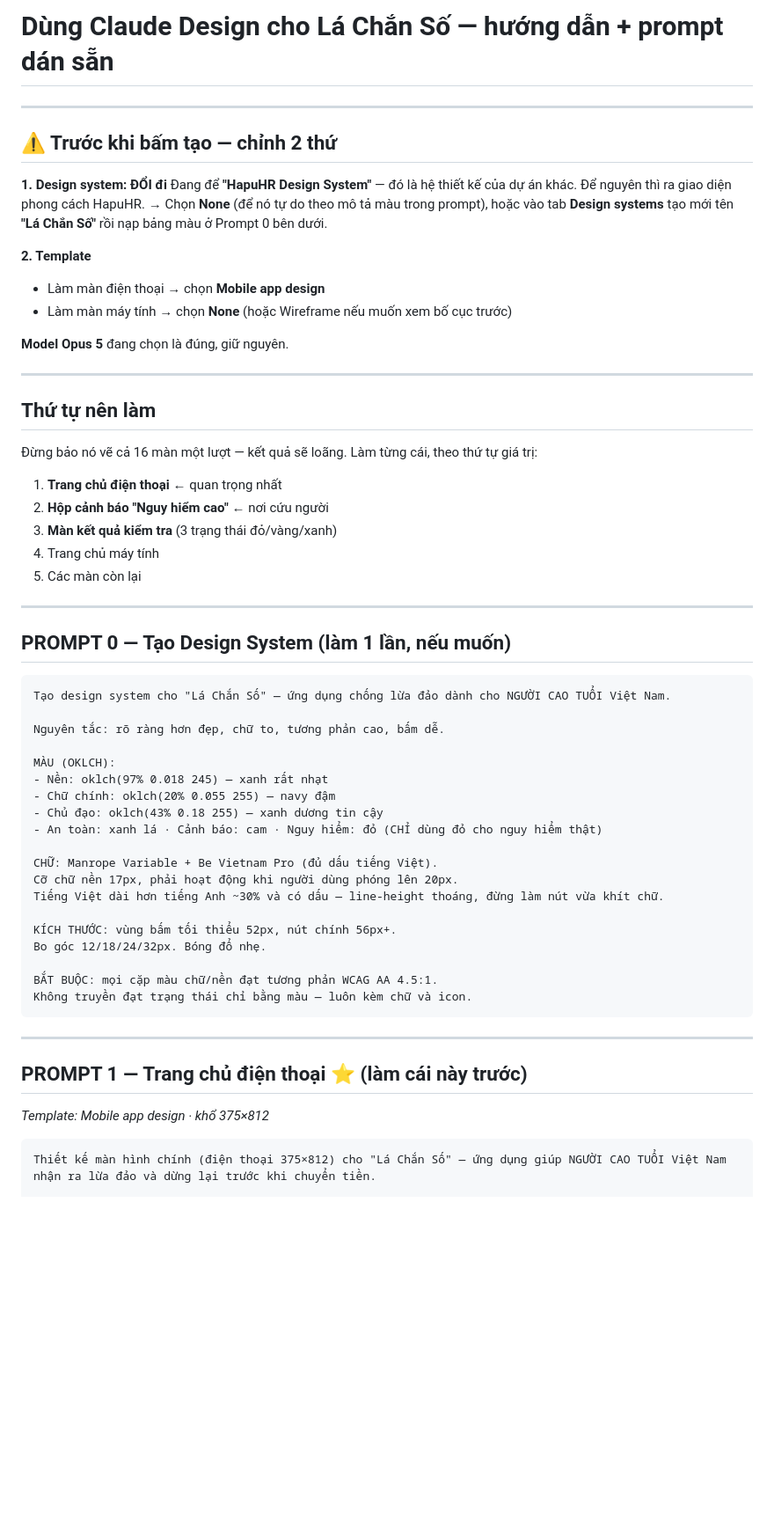
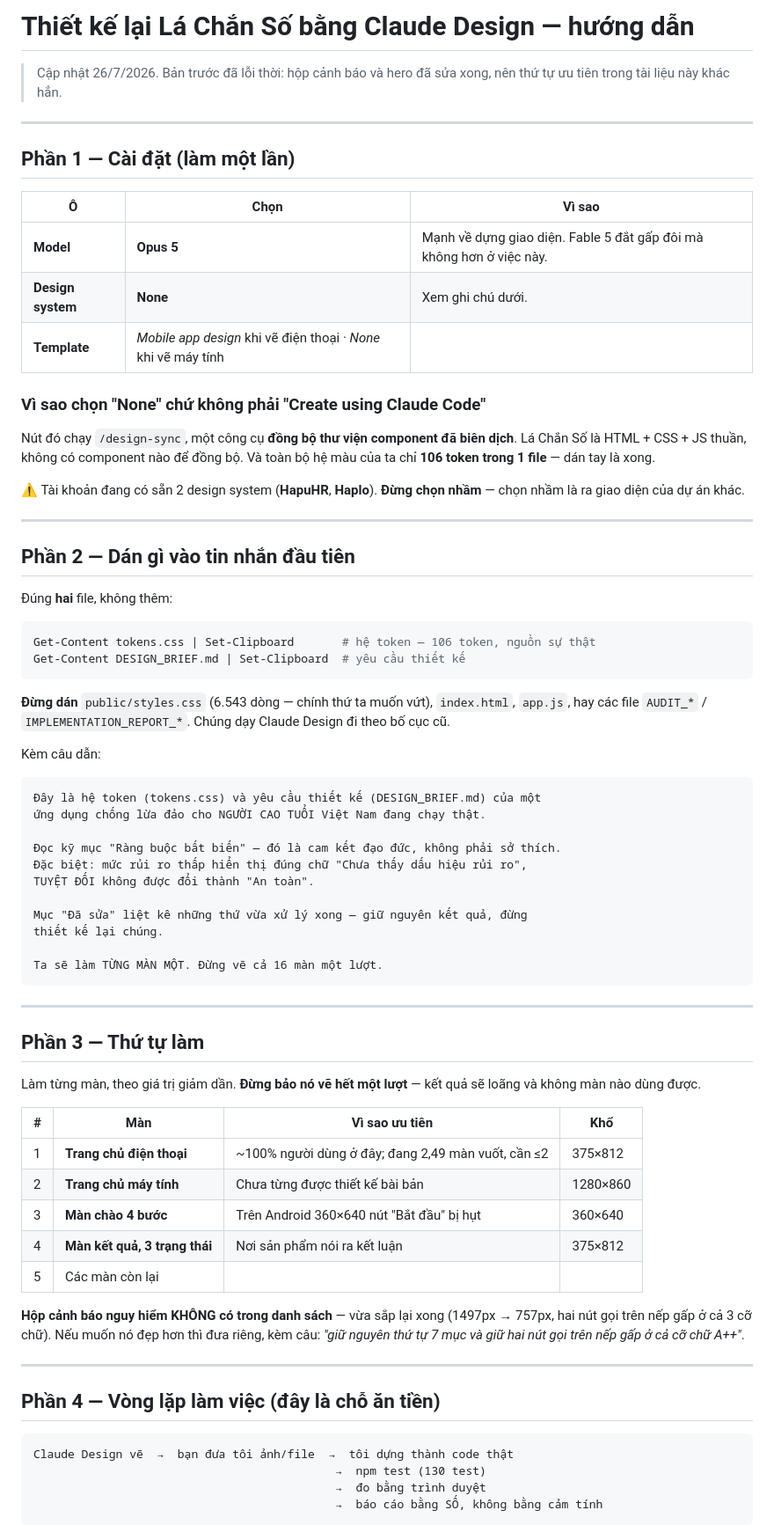
Before and after one commit to quannguyen991/LaChanSo, a Markdown page: CLAUDE_DESIGN_PROMPTS.md, the part around one of its changes. Shown at 88% size. Drawn GitHub-style; blank space fills up the shorter version.

````diff
--- a/CLAUDE_DESIGN_PROMPTS.md
+++ b/CLAUDE_DESIGN_PROMPTS.md
@@ -1,63 +1,86 @@
-# Dùng Claude Design cho Lá Chắn Số — hướng dẫn + prompt dán sẵn
+# Thiết kế lại Lá Chắn Số bằng Claude Design — hướng dẫn
+
+> Cập nhật 26/7/2026. Bản trước đã lỗi thời: hộp cảnh báo và hero đã sửa xong,
+> nên thứ tự ưu tiên trong tài liệu này khác hẳn.
 
 ---
 
-## ⚠️ Trước khi bấm tạo — chỉnh 2 thứ
+## Phần 1 — Cài đặt (làm một lần)
 
-**1. Design system: ĐỔI đi**
-Đang để **"HapuHR Design System"** — đó là hệ thiết kế của dự án khác. Để nguyên thì ra giao diện phong cách HapuHR.
-→ Chọn **None** (để nó tự do theo mô tả màu trong prompt), hoặc vào tab **Design systems** tạo mới tên **"Lá Chắn Số"** rồi nạp bảng màu ở Prompt 0 bên dưới.
+| Ô | Chọn | Vì sao |
+|---|---|---|
+| **Model** | **Opus 5** | Mạnh về dựng giao diện. Fable 5 đắt gấp đôi mà không hơn ở việc này. |
+| **Design system** | **None** | Xem ghi chú dưới. |
+| **Template** | *Mobile app design* khi vẽ điện thoại · *None* khi vẽ máy tính | |
 
-**2. Template**
-- Làm màn điện thoại → chọn **Mobile app design**
-- Làm màn máy tính → chọn **None** (hoặc Wireframe nếu muốn xem bố cục trước)
+### Vì sao chọn "None" chứ không phải "Create using Claude Code"
 
-**Model Opus 5** đang chọn là đúng, giữ nguyên.
+Nút đó chạy `/design-sync`, một công cụ **đồng bộ thư viện component đã biên
+dịch**. Lá Chắn Số là HTML + CSS + JS thuần, không có component nào để đồng bộ.
+Và toàn bộ hệ màu của ta chỉ **106 token trong 1 file** — dán tay là xong.
+
+⚠️ Tài khoản đang có sẵn 2 design system (**HapuHR**, **Haplo**). **Đừng chọn
+nhầm** — chọn nhầm là ra giao diện của dự án khác.
 
 ---
 
-## Thứ tự nên làm
+## Phần 2 — Dán gì vào tin nhắn đầu tiên
 
-Đừng bảo nó vẽ cả 16 màn một lượt — kết quả sẽ loãng. Làm từng cái, theo thứ tự giá trị:
+Đúng **hai** file, không thêm:
 
-1. **Trang chủ điện thoại** ← quan trọng nhất
-2. **Hộp cảnh báo "Nguy hiểm cao"** ← nơi cứu người
-3. **Màn kết quả kiểm tra** (3 trạng thái đỏ/vàng/xanh)
-4. Trang chủ máy tính
-5. Các màn còn lại
+```bash
+Get-Content tokens.css | Set-Clipboard       # hệ token — 106 token, nguồn sự thật
+Get-Content DESIGN_BRIEF.md | Set-Clipboard  # yêu cầu thiết kế
+```
 
----
+**Đừng dán** `public/styles.css` (6.543 dòng — chính thứ ta muốn vứt),
+`index.html`, `app.js`, hay các file `AUDIT_*` / `IMPLEMENTATION_REPORT_*`.
+Chúng dạy Claude Design đi theo bố cục cũ.
 
-## PROMPT 0 — Tạo Design System (làm 1 lần, nếu muốn)
+Kèm câu dẫn:
 
 ```
-Tạo design system cho "Lá Chắn Số" — ứng dụng chống lừa đảo dành cho NGƯỜI CAO TUỔI Việt Nam.
+Đây là hệ token (tokens.css) và yêu cầu thiết kế (DESIGN_BRIEF.md) của một
+ứng dụng chống lừa đảo cho NGƯỜI CAO TUỔI Việt Nam đang chạy thật.
 
-Nguyên tắc: rõ ràng hơn đẹp, chữ to, tương phản cao, bấm dễ.
+Đọc kỹ mục "Ràng buộc bất biến" — đó là cam kết đạo đức, không phải sở thích.
+Đặc biệt: mức rủi ro thấp hiển thị đúng chữ "Chưa thấy dấu hiệu rủi ro",
+TUYỆT ĐỐI không được đổi thành "An toàn".
 
-MÀU (OKLCH):
-- Nền: oklch(97% 0.018 245) — xanh rất nhạt
-- Chữ chính: oklch(20% 0.055 255) — navy đậm
-- Chủ đạo: oklch(43% 0.18 255) — xanh dương tin cậy
-- An toàn: xanh lá · Cảnh báo: cam · Nguy hiểm: đỏ (CHỈ dùng đỏ cho nguy hiểm thật)
+Mục "Đã sửa" liệt kê những thứ vừa xử lý xong — giữ nguyên kết quả, đừng
+thiết kế lại chúng.
 
-CHỮ: Manrope Variable + Be Vietnam Pro (đủ dấu tiếng Việt).
-Cỡ chữ nền 17px, phải hoạt động khi người dùng phóng lên 20px.
-Tiếng Việt dài hơn tiếng Anh ~30% và có dấu — line-height thoáng, đừng làm nút vừa khít chữ.
-
-KÍCH THƯỚC: vùng bấm tối thiểu 52px, nút chính 56px+.
-Bo góc 12/18/24/32px. Bóng đổ nhẹ.
-
-BẮT BUỘC: mọi cặp màu chữ/nền đạt tương phản WCAG AA 4.5:1.
-Không truyền đạt trạng thái chỉ bằng màu — luôn kèm chữ và icon.
+Ta sẽ làm TỪNG MÀN MỘT. Đừng vẽ cả 16 màn một lượt.
 ```
 
 ---
 
-## PROMPT 1 — Trang chủ điện thoại ⭐ (làm cái này trước)
+## Phần 3 — Thứ tự làm
 
-*Template: Mobile app design · khổ 375×812*
+Làm từng màn, theo giá trị giảm dần. **Đừng bảo nó vẽ hết một lượt** — kết quả
+sẽ loãng và không màn nào dùng được.
+
+| # | Màn | Vì sao ưu tiên | Khổ |
+|---|---|---|---|
+| 1 | **Trang chủ điện thoại** | ~100% người dùng ở đây; đang 2,49 màn vuốt, cần ≤2 | 375×812 |
+| 2 | **Trang chủ máy tính** | Chưa từng được thiết kế bài bản | 1280×860 |
+| 3 | **Màn chào 4 bước** | Trên Android 360×640 nút "Bắt đầu" bị hụt | 360×640 |
+| 4 | **Màn kết quả, 3 trạng thái** | Nơi sản phẩm nói ra kết luận | 375×812 |
+| 5 | Các màn còn lại | | |
+
+**Hộp cảnh báo nguy hiểm KHÔNG có trong danh sách** — vừa sắp lại xong (1497px →
+757px, hai nút gọi trên nếp gấp ở cả 3 cỡ chữ). Nếu muốn nó đẹp hơn thì đưa
+riêng, kèm câu: *"giữ nguyên thứ tự 7 mục và giữ hai nút gọi trên nếp gấp ở cả
+cỡ chữ A++"*.
+
+---
+
+## Phần 4 — Vòng lặp làm việc (đây là chỗ ăn tiền)
 
 ```
-Thiết kế màn hình chính (điện thoại 375×812) cho "Lá Chắn Số" — ứng dụng giúp NGƯỜI CAO TUỔI Việt Nam nhận ra lừa đảo và dừng lại trước khi chuyển tiền.
+Claude Design vẽ  →  bạn đưa tôi ảnh/file  →  tôi dựng thành code thật
+                                            →  npm test (130 test)
+                                            →  đo bằng trình duyệt
+                                            →  báo cáo bằng SỐ, không bằng cảm tính
+```
 
````
Also changed, not shown: other parts of CLAUDE_DESIGN_PROMPTS.md (+119 -79 lines), DESIGN_BRIEF.md (+41 -10 lines).
